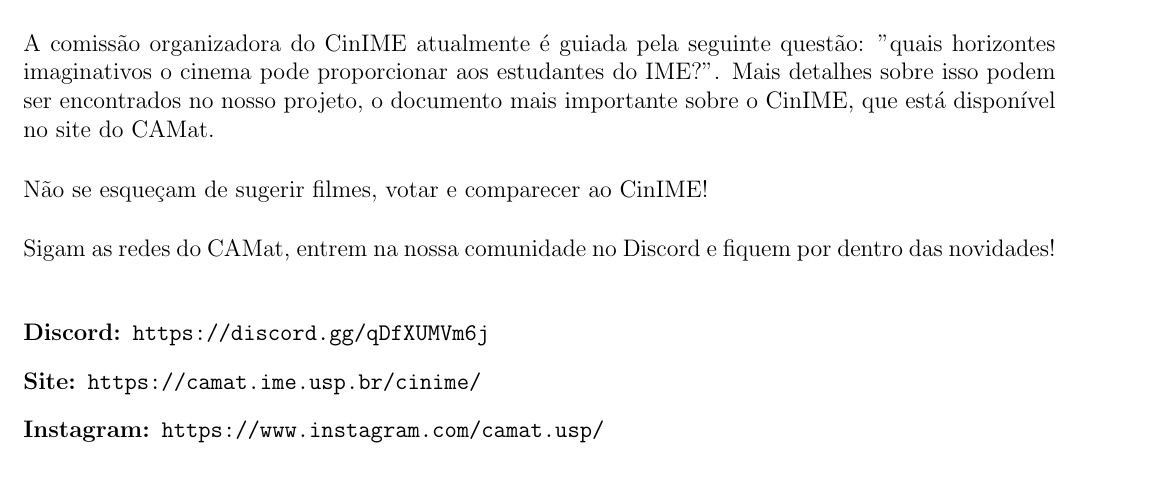
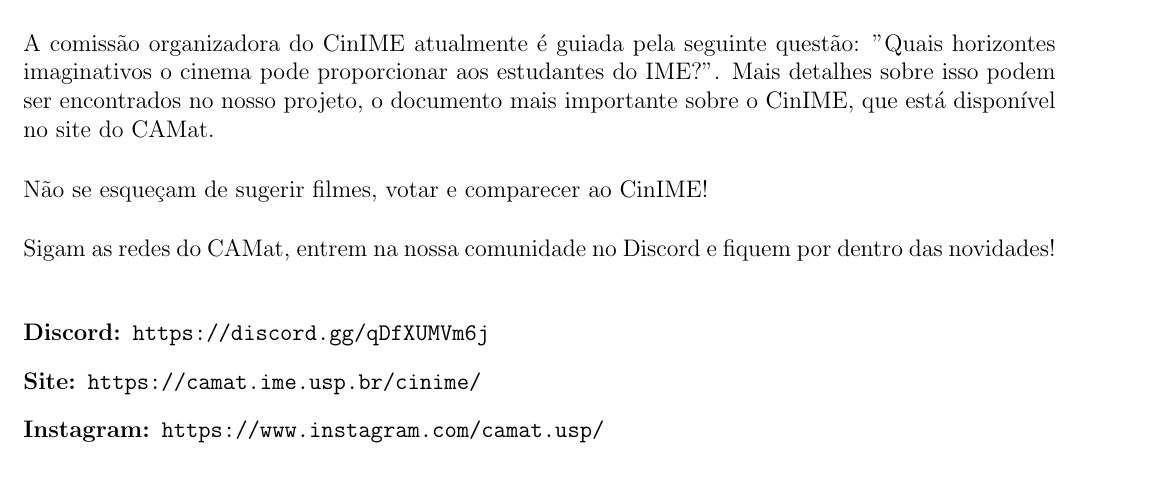
Before and after one commit to Kazuo256/guiadobixo, a LaTeX document (src/GuiaDoBixo.tex, which reads src/cinime.tex): part of page 69 of 119, cut so that both start at the same text. Compiled offline with pdfLaTeX.

Commit message:
Arrumando ortografia

```diff
--- a/src/cinime.tex
+++ b/src/cinime.tex
@@ -14,7 +14,7 @@
 frequentemente e enquetes serão realizadas para decisão final de filmes em algumas
 sessões.
 
-A comissão organizadora do CinIME atualmente é guiada pela seguinte questão: "quais
+A comissão organizadora do CinIME atualmente é guiada pela seguinte questão: "Quais
 horizontes imaginativos o cinema pode proporcionar aos estudantes do IME?". Mais detalhes
 sobre isso podem ser encontrados no nosso projeto, o documento mais importante sobre o
 CinIME, que está disponível no site do CAMat.
```
